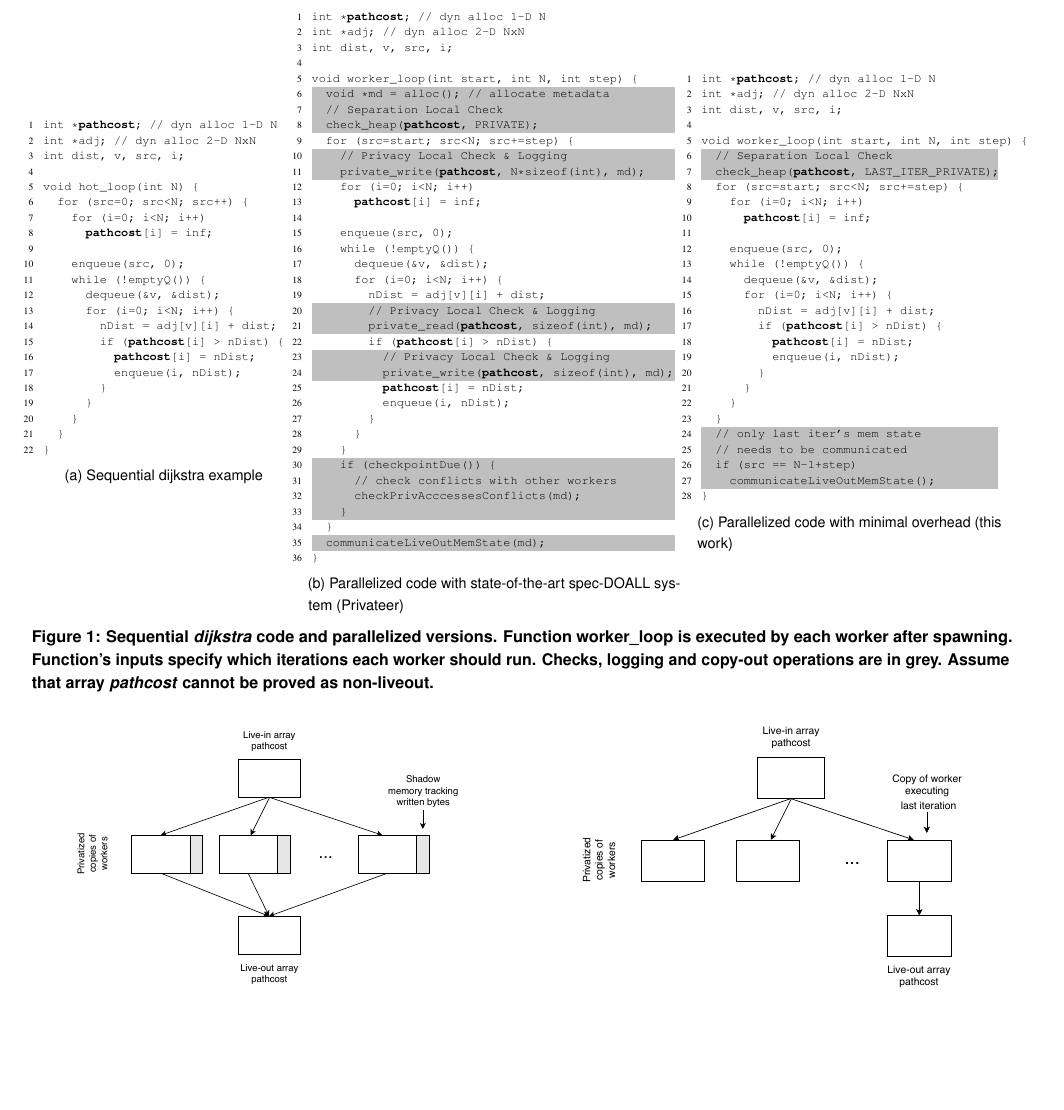
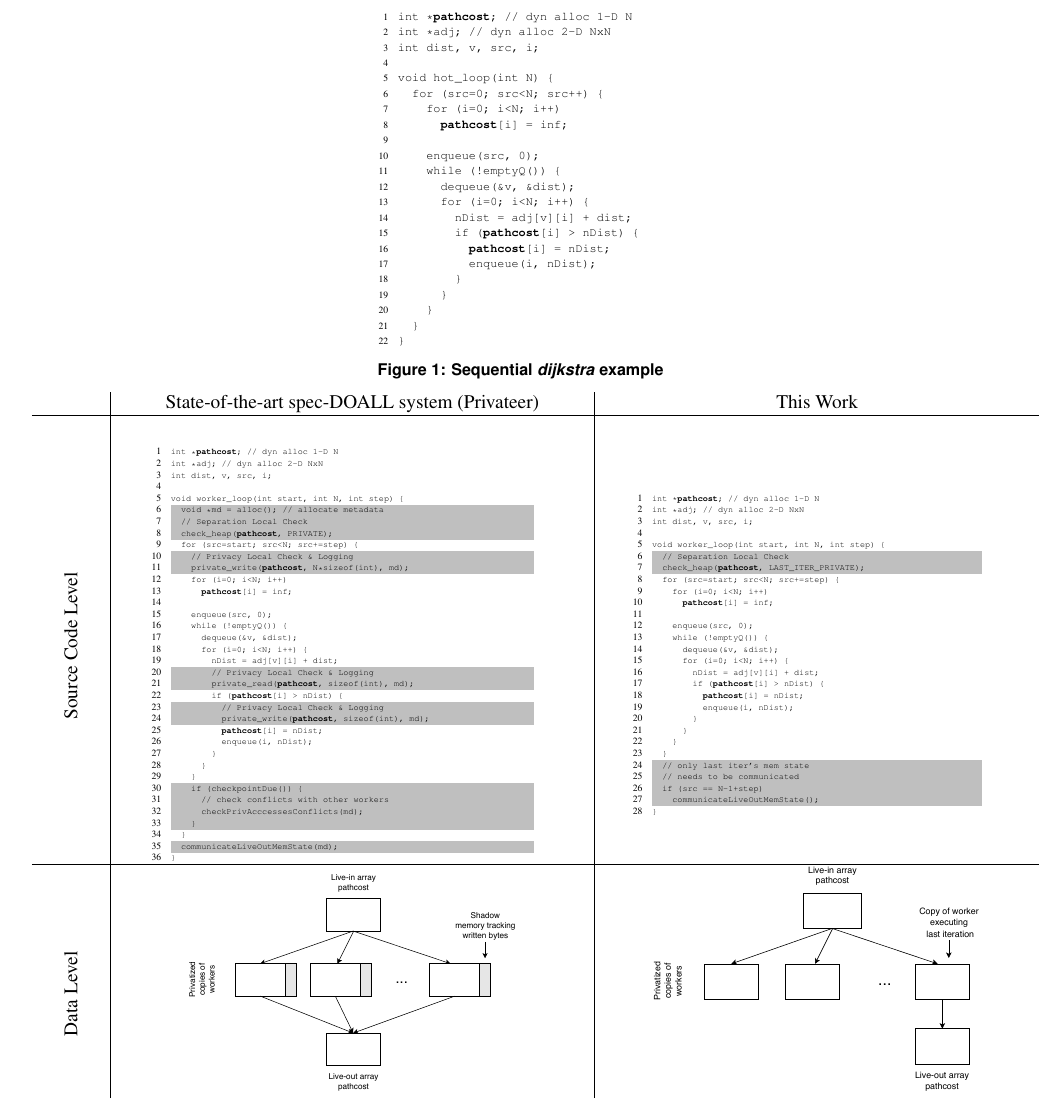
Before and after one commit to PrincetonUniversity/cpf, a LaTeX document (doc/paper.tex, which reads doc/motivation.tex): part of page 4 of 8, cut so that both start at the same text, the shorter picture padded with empty space. Compiled offline with pdfLaTeX; a LaTeX package or settings file that is missing is left out.

Commit message:
Create tabular with code and graphs

```diff
--- a/doc/motivation.tex
+++ b/doc/motivation.tex
@@ -403,67 +403,119 @@ Privateer as shown in section ~\ref{eval}.
 
 \lstset{basicstyle=\ttfamily, numbers=left, numberstyle=\tiny,
   stepnumber=1, numbersep=5pt}
+
 \begin{figure*}[t]
   \centering
   \scriptsize
-  \subfloat[Sequential dijkstra example]
-  {
-    \label{fig:dijkstra_motivation}
     \begin{minipage}{4.4cm}
       \input{figures/dijkstra_motivation}
     \end{minipage}
+    \label{fig:dijkstra_motivation}
+\caption{Sequential \textit{dijkstra} example}
+\end{figure*}
+
+\begin{figure*}
+\centering
+\begin{tabular}{c|c|c}
+
+  \hspace{1cm}  &  \hspace{0.7cm}  State-of-the-art spec-DOALL system (Privateer)
+  \hspace{0.7cm} &  \hspace{3cm} This Work \hspace{3cm}
+
+  \\
+  \hline
+  \rotatebox[origin=c]{90}{Source Code Level}
+  &
+  %\scriptsize
+  \tiny
+  \subfloat {
+  \begin{minipage}{6.6cm}
+  \input{figures/dijkstra_motivation_checks}
+  \end{minipage}
   }
-  \hspace{0.3cm}
-  \subfloat[Parallelized code with state-of-the-art spec-DOALL system (Privateer)]
-  {
-    \label{fig:dijkstra_motivation_checks}
-    \begin{minipage}{6.6cm}
-      \input{figures/dijkstra_motivation_checks}
-    \end{minipage}
-  }
-  \hspace{0.3cm}
-  \subfloat[Parallelized code with minimal overhead (this work)]
-  {
-    \label{fig:dijkstra_motivation_checks}
-    \begin{minipage}{5.4cm}
-      \input{figures/dijkstra_motivation_checks_our}
-    \end{minipage}
+  &
+  %\scriptsize
+  \tiny
+  \subfloat {
+  \begin{minipage}{6cm}
+  \input{figures/dijkstra_motivation_checks_our}
+  \end{minipage}
   }
 
-  \caption{Sequential \textit{dijkstra} code and parallelized versions. Function
-worker\_loop is executed by each worker after spawning. Function's inputs
-specify which iterations each worker should run. Checks, logging and copy-out
-operations are in grey. Assume that array \textit{pathcost} cannot be proved as
-non-liveout.}
+  \\
+  \hline
+  \raisebox{1cm}[0pt][0pt]{\rotatebox{90}{Data Level}}
+  %\raisebox{1cm}[0pt][0pt]{\rotatebox{90}{\parbox{4cm}{Data Level \\ (Logging &
+%Copy-out Cost)}}}
+  &
+  %\begin{minipage}{7cm}
+    \includegraphics[width=6cm]{figures/data_view_privateer}
+  %\end{minipage}
+  &
+    \includegraphics[width=6cm]{figures/data_view_lsd}
 
+
+\end{tabular}
 \end{figure*}
 
-
-\lstset{basicstyle=\ttfamily, numbers=left, numberstyle=\tiny,
-  stepnumber=1, numbersep=5pt}
-\begin{figure*}[t]
-  \centering
-  \scriptsize
-  \subfloat[Privateer]
-  {
-    \label{fig:data_view_privateer}
-    \begin{minipage}{7cm}
-      \includegraphics[width=\textwidth]{figures/data_view_privateer}
-    \end{minipage}
-  }
-  \hspace{2cm}
-  \subfloat[This work]
-  {
-    \label{fig:data_view_lsd}
-    \begin{minipage}{7cm}
-      \includegraphics[width=\textwidth]{figures/data_view_lsd}
-    \end{minipage}
-  }
-  \caption{Data view}
-
-\end{figure*}
+%\begin{figure*}[t]
+%  \centering
+%  \scriptsize
+%  \subfloat[Sequential dijkstra example]
+%  {
+%    \label{fig:dijkstra_motivation}
+%    \begin{minipage}{4.4cm}
+%      \input{figures/dijkstra_motivation}
+%    \end{minipage}
+%  }
+%  \hspace{0.3cm}
+%  \subfloat[Parallelized code with state-of-the-art spec-DOALL system (Privateer)]
+%  {
+%    \label{fig:dijkstra_motivation_checks}
+%    \begin{minipage}{6.6cm}
+%      \input{figures/dijkstra_motivation_checks}
+%    \end{minipage}
+%  }
+%  \hspace{0.3cm}
+%  \subfloat[Parallelized code with minimal overhead (this work)]
+%  {
+%    \label{fig:dijkstra_motivation_checks}
+%    \begin{minipage}{5.4cm}
+%      \input{figures/dijkstra_motivation_checks_our}
+%    \end{minipage}
+%  }
+%
+%  \caption{Sequential \textit{dijkstra} code and parallelized versions. Function
+%worker\_loop is executed by each worker after spawning. Function's inputs
+%specify which iterations each worker should run. Checks, logging and copy-out
+%operations are in grey. Assume that array \textit{pathcost} cannot be proved as
+%non-liveout.}
+%
+%\end{figure*}
 
 
+%\lstset{basicstyle=\ttfamily, numbers=left, numberstyle=\tiny,
+%  stepnumber=1, numbersep=5pt}
+%\begin{figure*}[t]
+%  \centering
+%  \scriptsize
+%  \subfloat[Privateer]
+%  {
+%    \label{fig:data_view_privateer}
+%    \begin{minipage}{7cm}
+%      \includegraphics[width=\textwidth]{figures/data_view_privateer}
+%    \end{minipage}
+%  }
+%  \hspace{2cm}
+%  \subfloat[This work]
+%  {
+%    \label{fig:data_view_lsd}
+%    \begin{minipage}{7cm}
+%      \includegraphics[width=\textwidth]{figures/data_view_lsd}
+%    \end{minipage}
+%  }
+%  \caption{Data view}
+%
+%\end{figure*}
 
 
 %
```
